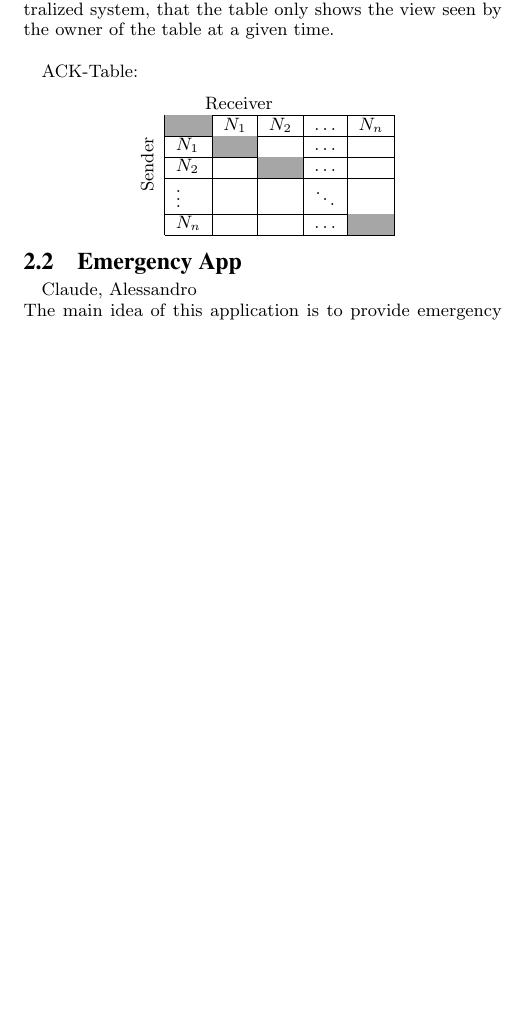
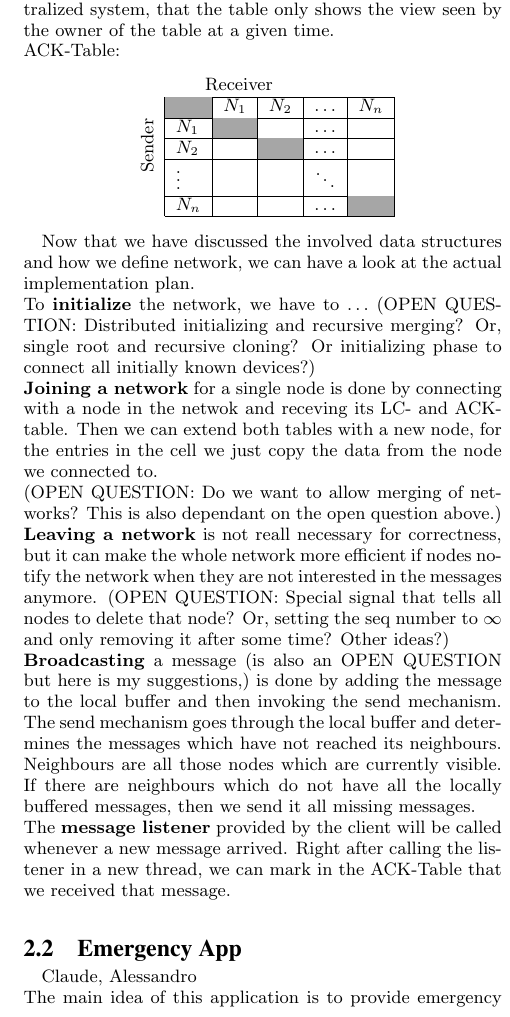
Before and after one commit to manuelgr0/DS_Project4, a LaTeX paper (Report/report.tex, which reads Report/system-overview.tex): part of one column of page 2 of 3, cut so that both start at the same text, the shorter picture padded with empty space. The pictures show the PDF file Report/report.pdf that the author committed with the source.

Commit message:
Worked on the systems overview and noted some open questions we should discuss as a group

```diff
--- a/Report/system-overview.tex
+++ b/Report/system-overview.tex
@@ -82,6 +82,16 @@ Important to mention is, since the API is based on a decentralized system, that
 					& $N_{n}$ & & & $\hdots$ & $\cellcolor[gray]{0.65}$ \\ \cline{2-6}
 				\end{tabular}
 			\end{center}
+
+Now that we have discussed the involved data structures and how we define network, we can have a look at the actual implementation plan. \\
+To \textbf{initialize} the network, we have to $\ldots$ (OPEN QUESTION: Distributed initializing and recursive merging? Or, single root and recursive cloning? Or initializing phase to connect all initially known devices?) \\
+\textbf{Joining a network} for a single node is done by connecting with a node in the netwok and receving its LC- and ACK-table. Then we can extend both tables with a new node, for the entries in the cell we just copy the data from the node we connected to. \\
+(OPEN QUESTION: Do we want to allow merging of networks? This is also dependant on the open question above.) \\
+\textbf{Leaving a network} is not reall necessary for correctness, but it can make the whole network more efficient if nodes notify the network when they are not interested in the messages anymore. (OPEN QUESTION: Special signal that tells all nodes to delete that node? Or, setting the seq number to $\infty$ and only removing it after some time? Other ideas?)\\
+\textbf{Broadcasting} a message (is also an OPEN QUESTION but here is my suggestions,) is done by adding the message to the local buffer and then invoking the send mechanism. The send mechanism goes through the local buffer and determines the messages which have not reached its neighbours. Neighbours are all those nodes which are currently visible. If there are neighbours which do not have all the locally buffered messages, then we send it all missing messages.\\
+The \textbf{message listener} provided by the client will be called whenever a new message arrived. Right after calling the listener in a new thread, we can mark in the ACK-Table that we received that message.  \\
+
+
 
 
 		\subsection{Emergency App}
```
Also changed, not shown: Report/report.pdf, Report/system-overview.tex (2 more changed lines).
